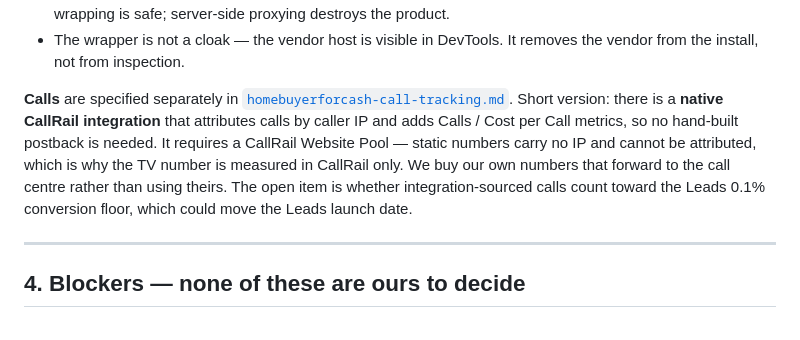
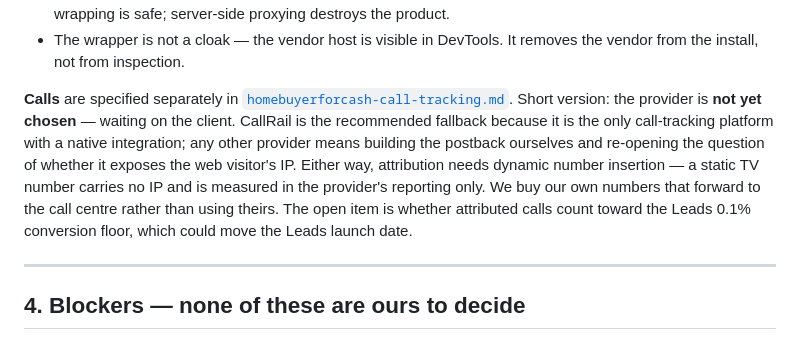
Before and after one commit to mastap150/pgam-intelligence, a Markdown page: docs/homebuyerforcash-wiring-plan.md, the part around the change. Drawn GitHub-style.

```diff
--- a/docs/homebuyerforcash-wiring-plan.md
+++ b/docs/homebuyerforcash-wiring-plan.md
@@ -110,13 +110,15 @@ short version:
 
 **Calls** are specified separately in
 [`homebuyerforcash-call-tracking.md`](./homebuyerforcash-call-tracking.md).
-Short version: there is a **native CallRail integration** that attributes calls
-by caller IP and adds Calls / Cost per Call metrics, so no hand-built postback
-is needed. It requires a CallRail Website Pool — static numbers carry no IP and
-cannot be attributed, which is why the TV number is measured in CallRail only.
-We buy our own numbers that forward to the call centre rather than using theirs.
-The open item is whether integration-sourced calls count toward the Leads 0.1%
-conversion floor, which could move the Leads launch date.
+Short version: the provider is **not yet chosen** — waiting on the client.
+CallRail is the recommended fallback because it is the only call-tracking
+platform with a native integration; any other provider means building the
+postback ourselves and re-opening the question of whether it exposes the web
+visitor's IP. Either way, attribution needs dynamic number insertion — a static
+TV number carries no IP and is measured in the provider's reporting only. We buy
+our own numbers that forward to the call centre rather than using theirs. The
+open item is whether attributed calls count toward the Leads 0.1% conversion
+floor, which could move the Leads launch date.
 
 ---
 
```
Also changed, not shown: docs/homebuyerforcash-call-tracking.md (+86 -37 lines).
